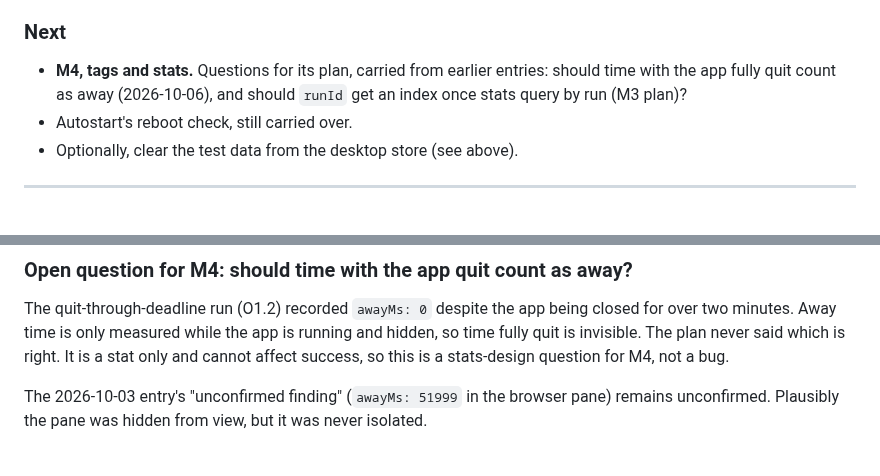
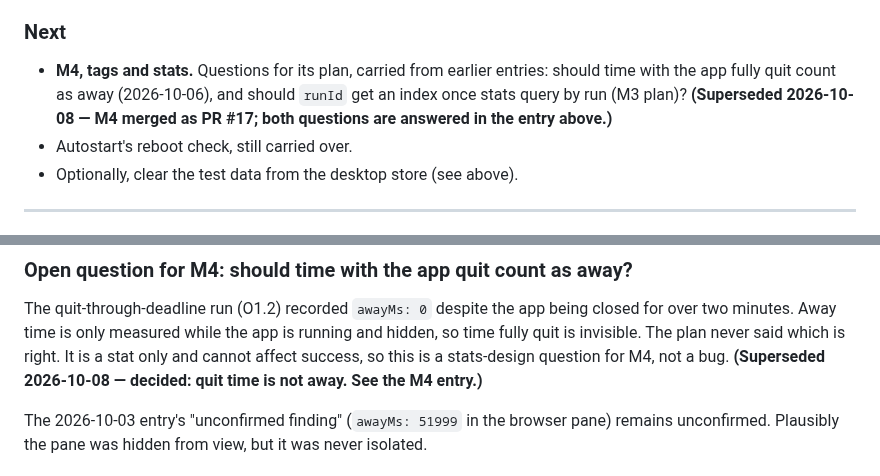
Before and after one commit to lucashlc822/work-timer, a Markdown page: NOTES.md, 2 parts joined by grey strips. Drawn GitHub-style.

```diff
--- a/NOTES.md
+++ b/NOTES.md
@@ -51,6 +130,8 @@ them — still not done.
 - **M4, tags and stats.** Questions for its plan, carried from earlier
   entries: should time with the app fully quit count as away (2026-10-06),
   and should `runId` get an index once stats query by run (M3 plan)?
+  **(Superseded 2026-10-08 — M4 merged as PR #17; both questions are answered
+  in the entry above.)**
 - Autostart's reboot check, still carried over.
 - Optionally, clear the test data from the desktop store (see above).
 
@@ -276,6 +357,7 @@ being closed for over two minutes. Away time is only measured while the app
 is running and hidden, so time fully quit is invisible. The plan never said
 which is right. It is a stat only and cannot affect success, so this is a
 stats-design question for M4, not a bug.
+**(Superseded 2026-10-08 — decided: quit time is not away. See the M4 entry.)**
 
 The 2026-10-03 entry's "unconfirmed finding" (`awayMs: 51999` in the browser
 pane) remains unconfirmed. Plausibly the pane was hidden from view, but it
```
Also changed, not shown: other parts of NOTES.md (+79 -0 lines).
